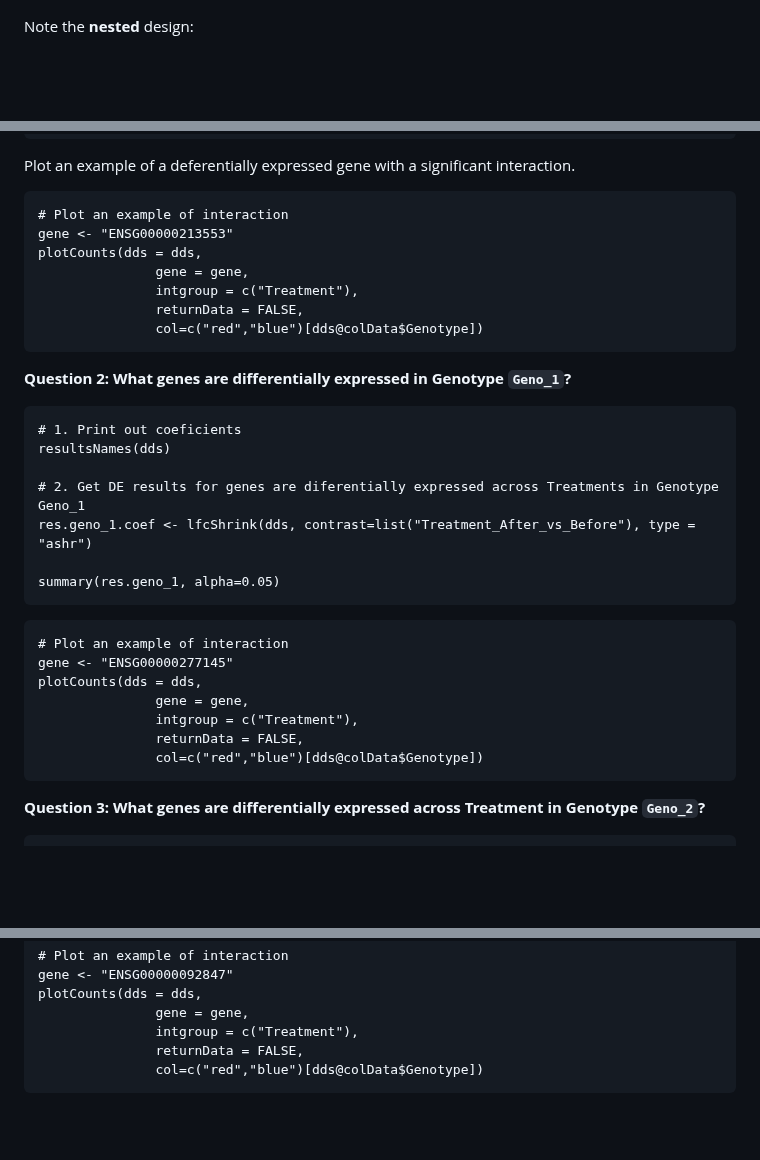
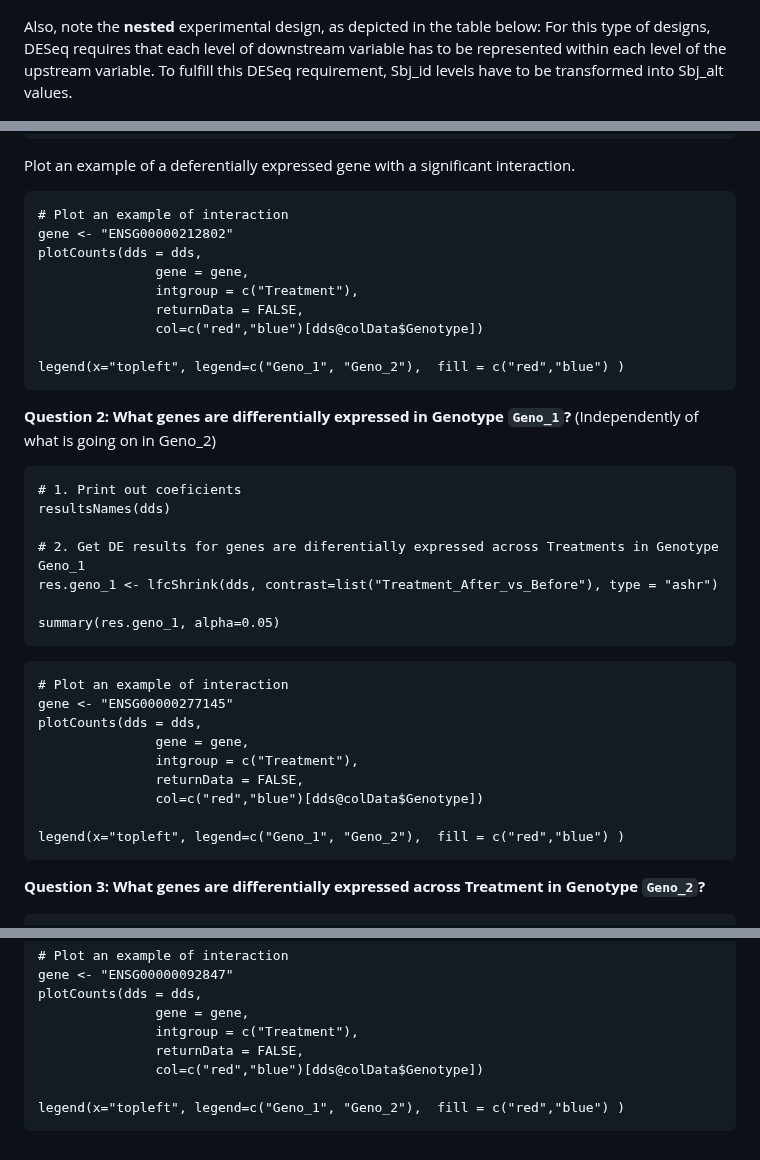
Before and after one commit to TriLab-bioinf/WORKSHOP2024_3, a Markdown page: Guide_2_advanced_DE_analysis_ex1.md, 3 parts joined by grey strips. Rendered like a GitHub page; blank space fills up the shorter version.

````diff
--- a/Guide_2_advanced_DE_analysis_ex1.md
+++ b/Guide_2_advanced_DE_analysis_ex1.md
@@ -167,7 +167,7 @@ The second most important effect is the Treatment (Before/After) that will be th
 
 ![Example of a hypothetical gene that is differentially expressed across treatments and that responds differently depending on the genotype.](Figures/Interactions.png)
 
-Note the **nested** design:
+Also, note the **nested** experimental design, as depicted in the table below: For this type of designs, DESeq requires that each level of downstream variable has to be represented within each level of the upstream variable. To fulfill this DESeq requirement, Sbj_id levels have to be transformed into Sbj_alt values.
 
 ![Nested design: each level of downstream variable has to be represented within each level of the upstream variable. To fulfill this DESeq requirement, Sbj_id levels have to be transformed into Sbj_alt values.](Figures/Interactions_table.png)
 
@@ -196,22 +196,24 @@ Plot an example of a deferentially expressed gene with a significant interaction
 
 ```{r}
 # Plot an example of interaction
-gene <- "ENSG00000213553"
+gene <- "ENSG00000212802"
 plotCounts(dds = dds,
                gene = gene,
                intgroup = c("Treatment"),
                returnData = FALSE,
                col=c("red","blue")[dds@colData$Genotype])
+
+legend(x="topleft", legend=c("Geno_1", "Geno_2"),  fill = c("red","blue") )
 ```
 
 **Question 2: What genes are differentially expressed in Genotype `Geno_1`?**
-
+(Independently of what is going on in Geno_2)
 ```{r message=FALSE, warning=FALSE}
 # 1. Print out coeficients
 resultsNames(dds)
 
 # 2. Get DE results for genes are diferentially expressed across Treatments in Genotype Geno_1
-res.geno_1.coef <- lfcShrink(dds, contrast=list("Treatment_After_vs_Before"), type = "ashr")
+res.geno_1 <- lfcShrink(dds, contrast=list("Treatment_After_vs_Before"), type = "ashr")
 
 summary(res.geno_1, alpha=0.05)
 ```
@@ -224,6 +226,8 @@ plotCounts(dds = dds,
                intgroup = c("Treatment"),
                returnData = FALSE,
                col=c("red","blue")[dds@colData$Genotype])
+
+legend(x="topleft", legend=c("Geno_1", "Geno_2"),  fill = c("red","blue") )
 ```
 
 **Question 3: What genes are differentially expressed across Treatment in Genotype `Geno_2`?**
@@ -247,4 +251,6 @@ plotCounts(dds = dds,
                intgroup = c("Treatment"),
                returnData = FALSE,
                col=c("red","blue")[dds@colData$Genotype])
+
+legend(x="topleft", legend=c("Geno_1", "Geno_2"),  fill = c("red","blue") )
 ```
````
